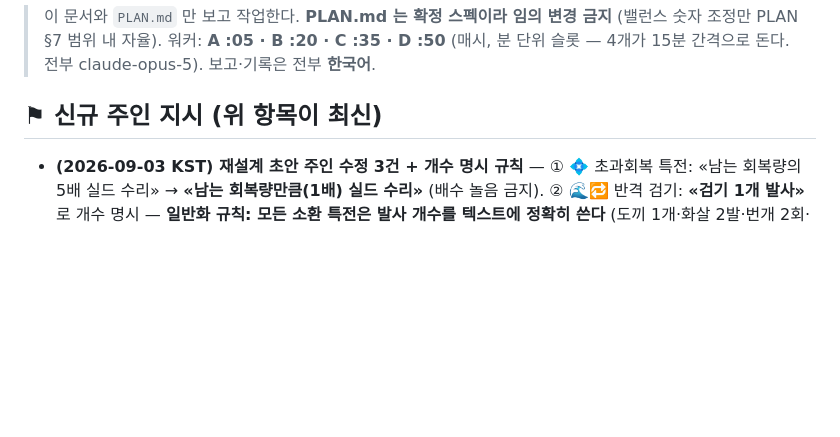
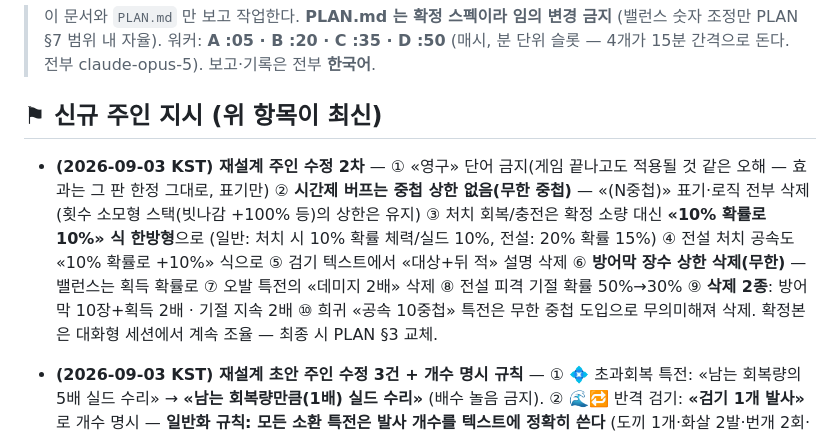
Before and after one commit to kuzuni/aaaw, a Markdown page: docs/ROUTINE.md, the part around the change. GitHub-like rendering; blank space fills up the shorter version.

Commit message:
주인 수정 2차: 영구 표기 금지·버프 무한중첩·처치 한방형 회복·방어막 상한 삭제·오발 2배 삭제·전설 기절 30%·2종 삭제. ROUTINE 등재
Co-Authored-By: Claude Fable 5 <noreply@anthropic.com>

```diff
--- a/docs/ROUTINE.md
+++ b/docs/ROUTINE.md
@@ -5,6 +5,8 @@
 > 보고·기록은 전부 **한국어**.
 
 ## ⚑ 신규 주인 지시 (위 항목이 최신)
+
+- **(2026-09-03 KST) 재설계 주인 수정 2차** — ① «영구» 단어 금지(게임 끝나고도 적용될 것 같은 오해 — 효과는 그 판 한정 그대로, 표기만) ② **시간제 버프는 중첩 상한 없음(무한 중첩)** — «(N중첩)» 표기·로직 전부 삭제 (횟수 소모형 스택(빗나감 +100% 등)의 상한은 유지) ③ 처치 회복/충전은 확정 소량 대신 **«10% 확률로 10%» 식 한방형**으로 (일반: 처치 시 10% 확률 체력/실드 10%, 전설: 20% 확률 15%) ④ 전설 처치 공속도 «10% 확률로 +10%» 식으로 ⑤ 검기 텍스트에서 «대상+뒤 적» 설명 삭제 ⑥ **방어막 장수 상한 삭제(무한)** — 밸런스는 획득 확률로 ⑦ 오발 특전의 «데미지 2배» 삭제 ⑧ 전설 피격 기절 확률 50%→30% ⑨ **삭제 2종**: 방어막 10장+획득 2배 · 기절 지속 2배 ⑩ 희귀 «공속 10중첩» 특전은 무한 중첩 도입으로 무의미해져 삭제. 확정본은 대화형 세션에서 계속 조율 — 최종 시 PLAN §3 교체.
 
 - **(2026-09-03 KST) 재설계 초안 주인 수정 3건 + 개수 명시 규칙** — ① 💠 초과회복 특전: «남는 회복량의 5배 실드 수리» → **«남는 회복량만큼(1배) 실드 수리»** (배수 놀음 금지). ② 🌊🔁 반격 검기: **«검기 1개 발사»** 로 개수 명시 — **일반화 규칙: 모든 소환 특전은 발사 개수를 텍스트에 정확히 쓴다** (도끼 1개·화살 2발·번개 2회·검기 1개·창 1개). ③ 👼: «이후 전설만 등장» → **«이후 희귀 이상만 등장»**. (특전 재설계 확정본은 대화형 세션에서 계속 조율 중 — 최종 확정 시 PLAN §3 전면 교체.)
 
```
